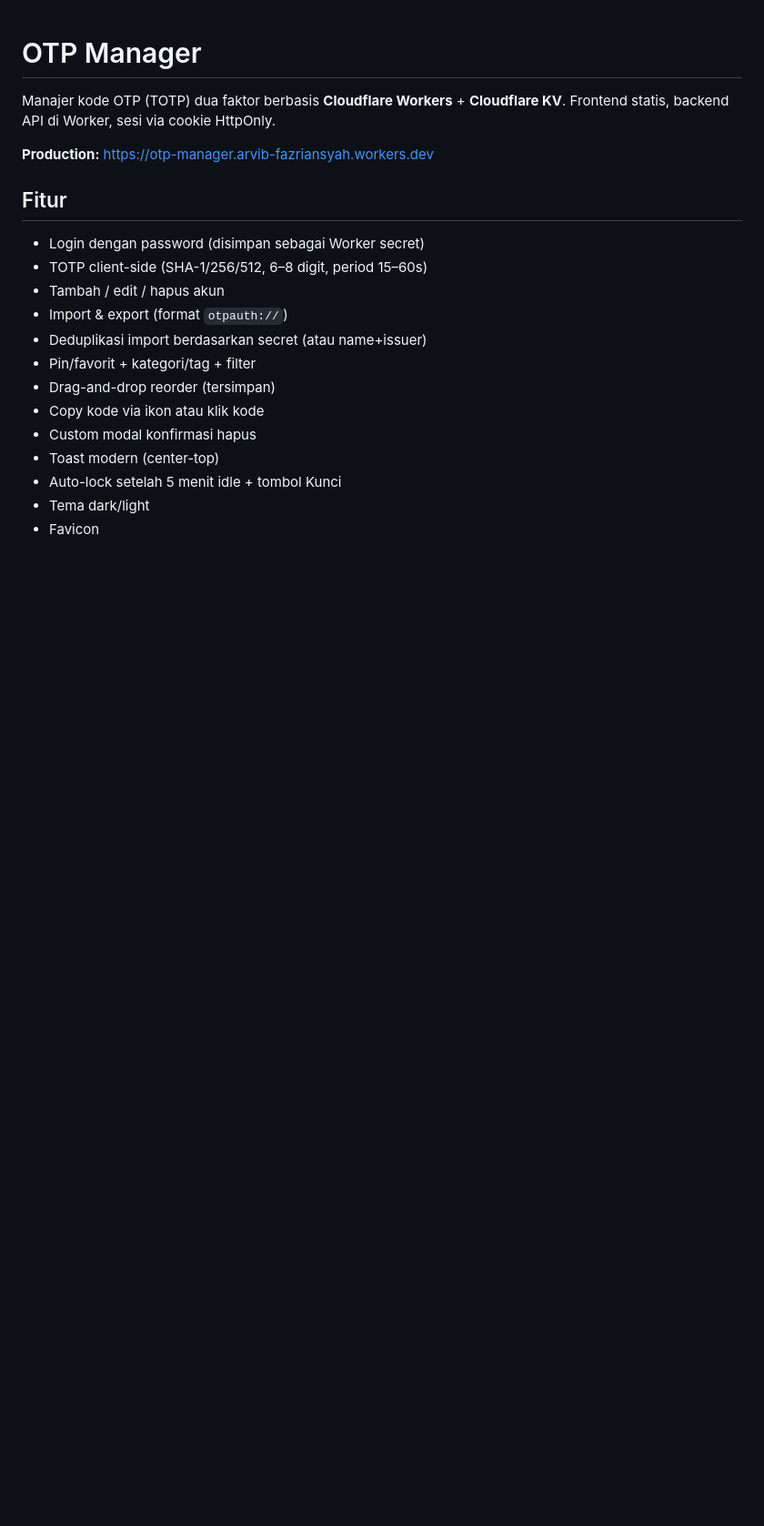
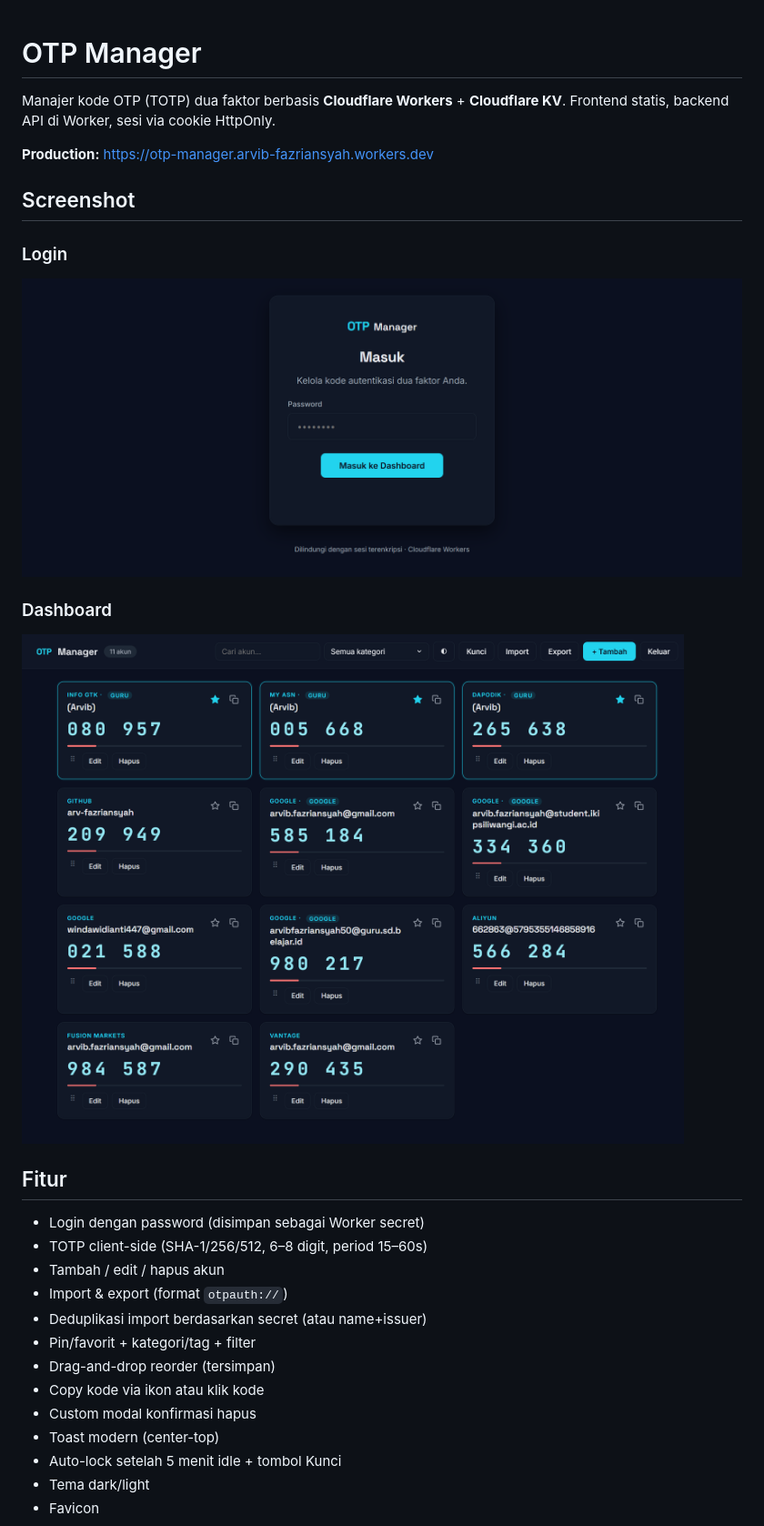
Before and after one commit to arv-fazriansyah/OTP-Manager, a Markdown page: README.md, the part around the change. Shown at 91% size. Drawn GitHub-style; pictures changed too: docs/screenshots/dashboard.png (added), docs/screenshots/login.png (added); blank space fills up the shorter version.

Commit message:
docs: add screenshots to README

```diff
--- a/README.md
+++ b/README.md
@@ -3,6 +3,14 @@
 Manajer kode OTP (TOTP) dua faktor berbasis **Cloudflare Workers** + **Cloudflare KV**. Frontend statis, backend API di Worker, sesi via cookie HttpOnly.
 
 **Production:** https://otp-manager.arvib-fazriansyah.workers.dev
+
+## Screenshot
+
+### Login
+![Login](docs/screenshots/login.png)
+
+### Dashboard
+![Dashboard](docs/screenshots/dashboard.png)
 
 ## Fitur
 
```
